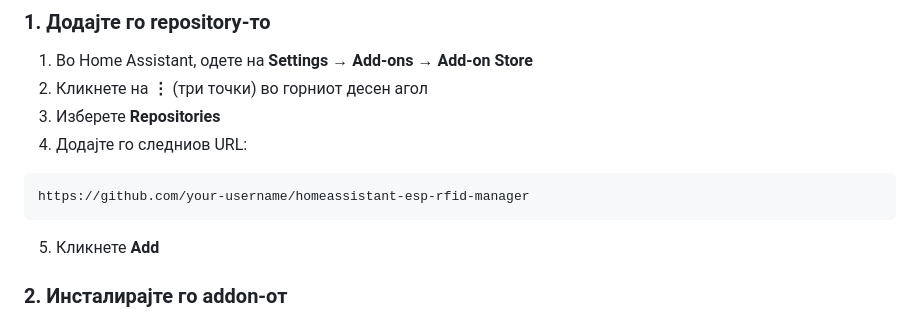
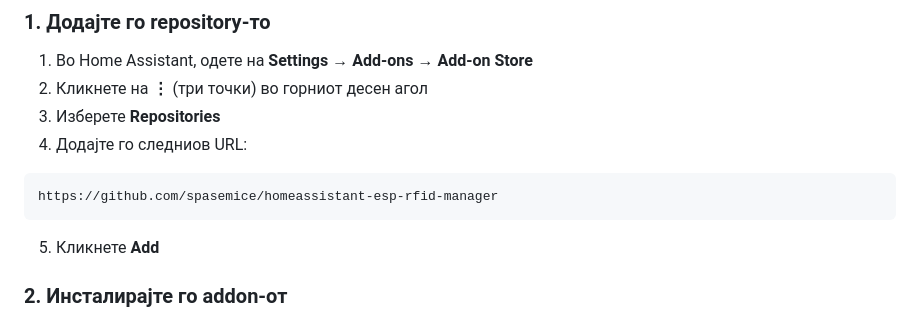
Before and after one commit to spasemice/homeassistant-esp-rfid-manager, a Markdown page: README.md, the part around the change. GitHub-like rendering.

````diff
--- a/README.md
+++ b/README.md
@@ -50,7 +50,7 @@
 4. Додајте го следниов URL:
 
 ```
-https://github.com/your-username/homeassistant-esp-rfid-manager
+https://github.com/spasemice/homeassistant-esp-rfid-manager
 ```
 
 5. Кликнете **Add**
````
